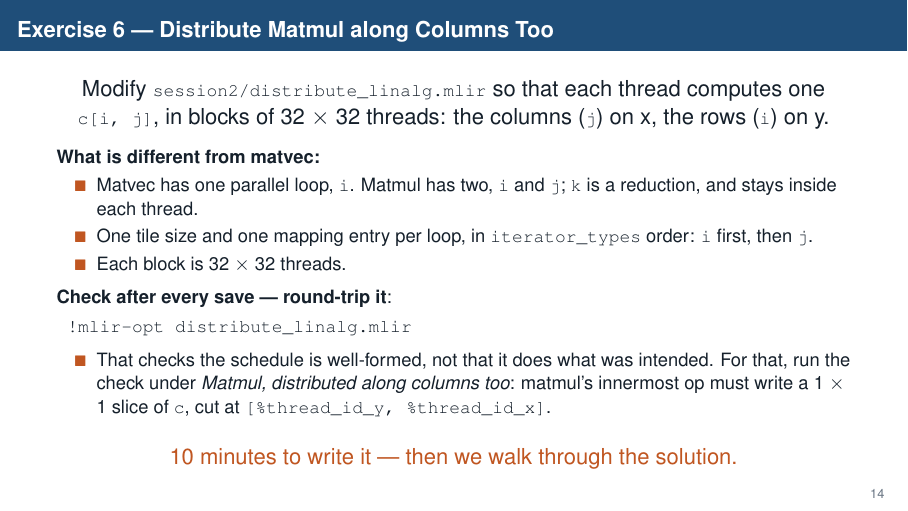
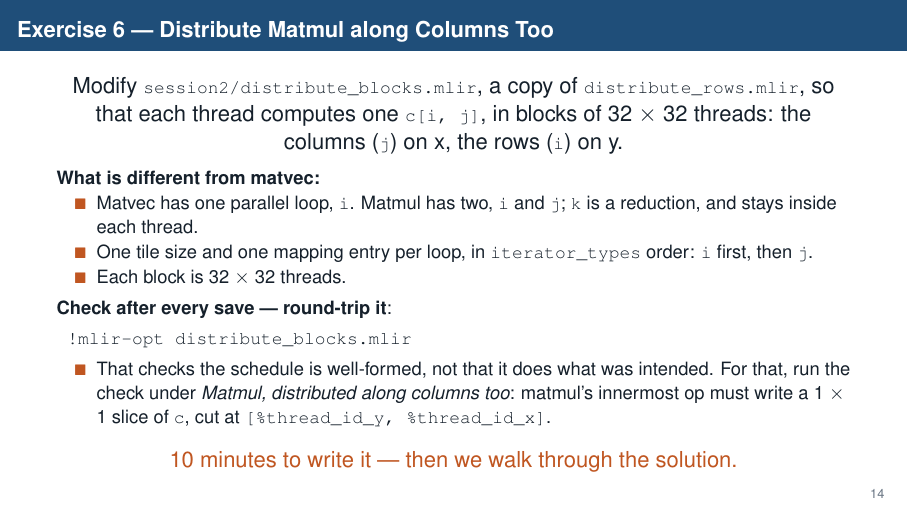
Before and after one commit to MaheshRavishankar/sc26_tutorial, LaTeX slides (presentation/session2_part2.tex): page 44 of 61. Compiled offline with pdfLaTeX.

Commit message:
Colab review, round 4: Session 2 Part 2, two schedule files
The presenter's comments on the Session 2 Part 2 notebook: cell 0 says Part 1
executed Linalg ops on CPU and introduced tiling, and that this part uses
tiling to distribute the computation across a GPU; step 1 opens with the
GPU-mapped versions of the two ops; step 2 opens by saying the schedule is a
transform dialect script, and map_nested_forall_to_threads turns the nested
scf.forall loops into threads. "part 1" is capitalised throughout.

distribute_linalg.mlir is split in two. distribute_rows.mlir is the provided
schedule, used by step 2's intro and the matvec and provided-schedule matmul
cells; distribute_blocks.mlir starts as a copy of it and is the file Exercise
6 modifies, opened by a new cell under the exercise. The solved schedule is
for matmul only, so the walkthrough, which clones the solution branch, used
to stop at its matvec cell ("tiling is not thread safe at axis #1"); with
matvec on the untouched copy it no longer does, and re-running matvec after
the exercise works too. The exercise cells move to 27/29/31/33; the deck,
presentation/README.md and the session READMEs follow.

Co-Authored-By: Claude Opus 5.5 <noreply@anthropic.com>
Claude-Session: https://claude.ai/code/session_01Po2sAQdZzKTPrEmVE5ZkEV

```diff
--- a/presentation/session2_part2.tex
+++ b/presentation/session2_part2.tex
@@ -373,9 +373,10 @@ linalg.matmul ins(%subview_9, %subview_10 : memref<1x512xf32, ...>, memref<512x2
 % =======================================================================
 \begin{frame}[fragile]{Exercise 6 --- Distribute Matmul along Columns Too}
   \begin{center}\large
-    Modify \cd{session2/distribute\_linalg.mlir} so that each thread computes
-    one \mbox{\cd{c[i, j]}}, in blocks of 32 $\times$ 32 threads: the
-    columns (\cd{j}) on x, the rows (\cd{i}) on y.
+    Modify \cd{session2/distribute\_blocks.mlir}, a copy of
+    \cd{distribute\_rows.mlir}, so that each thread computes one
+    \mbox{\cd{c[i, j]}}, in blocks of 32 $\times$ 32 threads: the columns
+    (\cd{j}) on x, the rows (\cd{i}) on y.
   \end{center}
   \vspace{0.1em}
   \textbf{What is different from matvec:}
@@ -389,7 +390,7 @@ linalg.matmul ins(%subview_9, %subview_10 : memref<1x512xf32, ...>, memref<512x2
   \vspace{0.3em}
   \textbf{Check after every save --- round-trip it}:
 \begin{lstlisting}[style=plain,basicstyle=\ttfamily\small]
-!mlir-opt distribute_linalg.mlir
+!mlir-opt distribute_blocks.mlir
 \end{lstlisting}
   \vspace{0.1em}
   \begin{itemize}
```
Also changed, not shown: presentation/README.md, presentation/session2_part2.pdf, session1/README.md, session2/README.md, presentation/session2_part2.tex (8 more changed lines), 5 other files.
